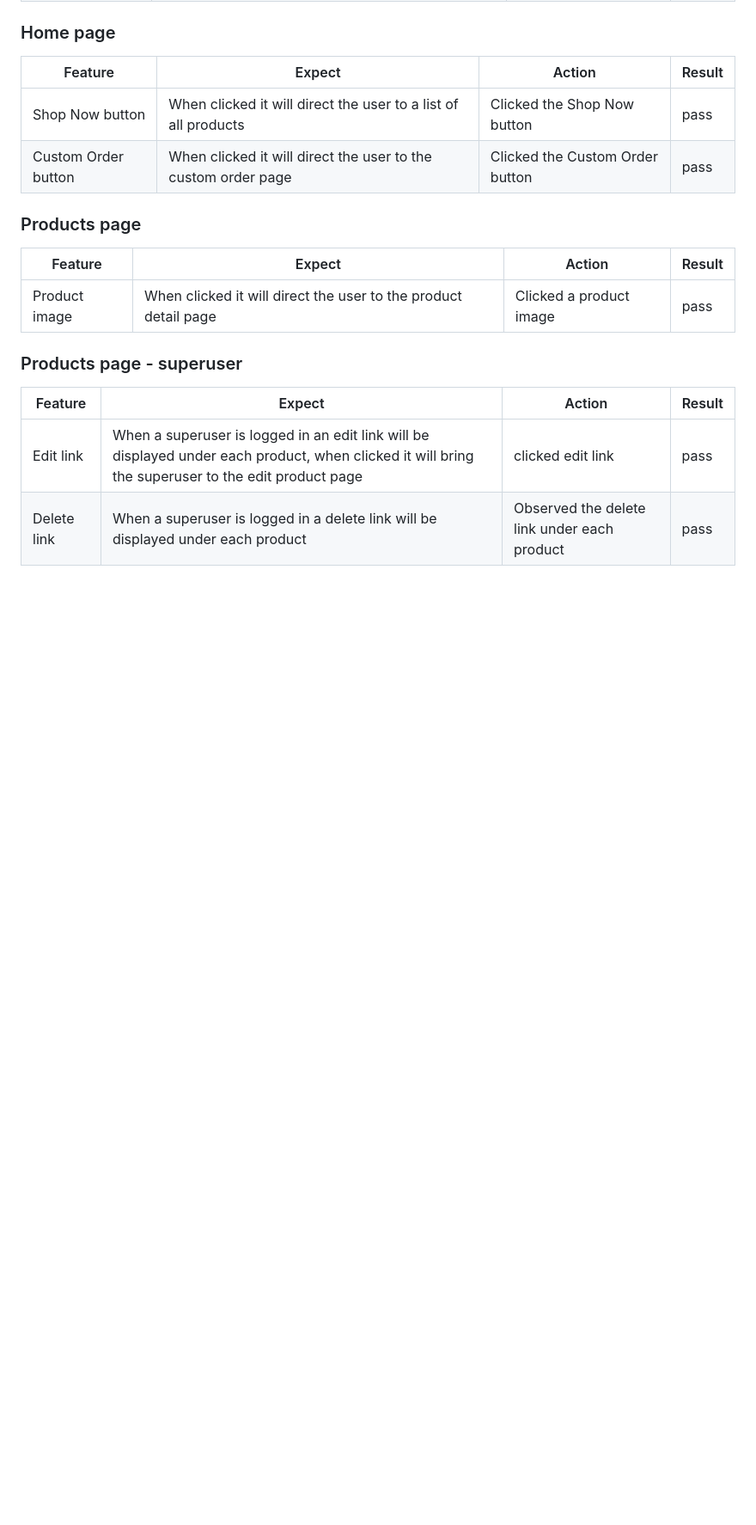
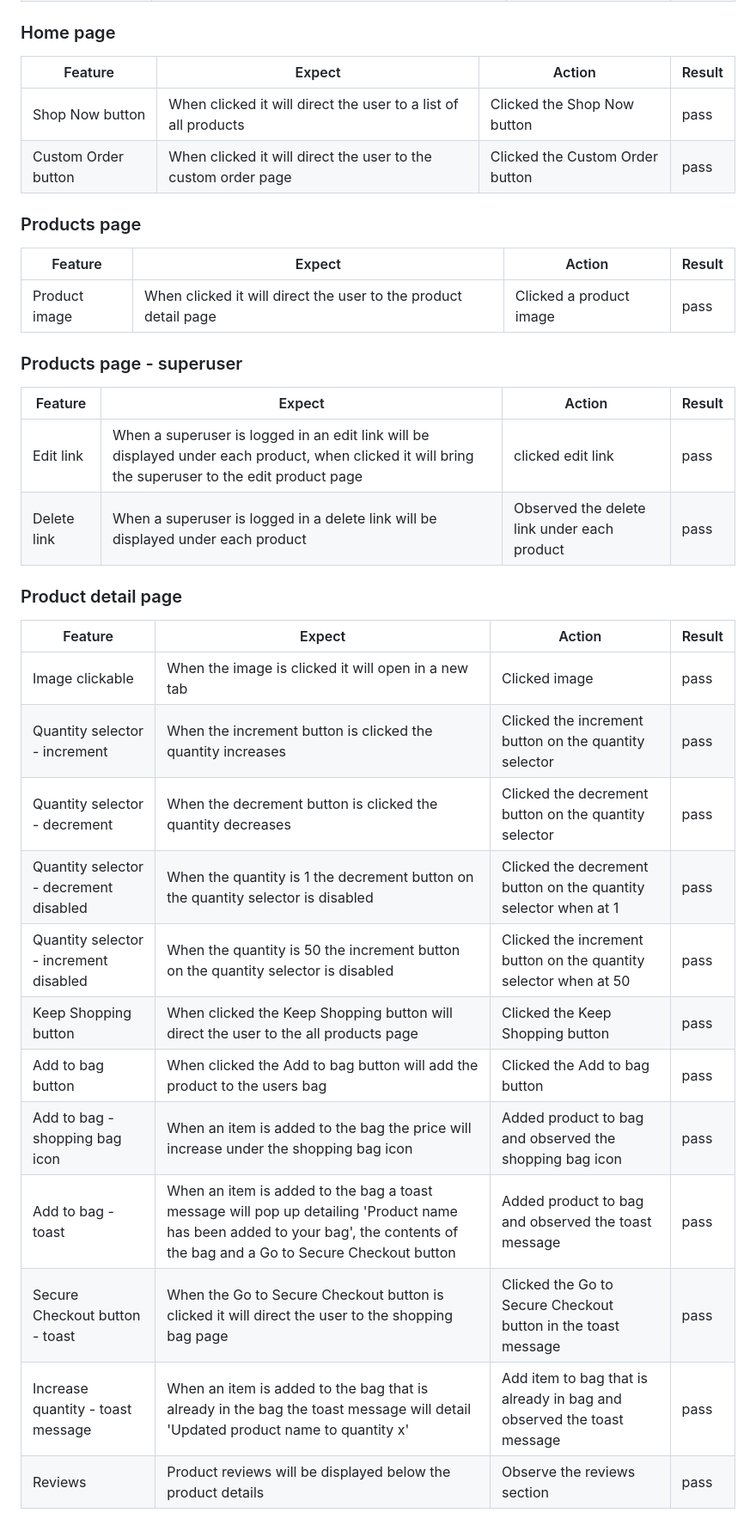
Before and after one commit to leoniemclaughlin7/jenas-creations, a Markdown page: docs/TESTING.md, the part around the change printed below. Shown: that part at 86% size. Drawn GitHub-style; blank space fills up the shorter version.

Commit message:
Docs: add product detail page testing to manual testing in TESTING.md

```diff
--- a/docs/TESTING.md
+++ b/docs/TESTING.md
@@ -64,3 +64,21 @@
 |--|--|--|--|
 |Edit link |When a superuser is logged in an edit link will be displayed under each product, when clicked it will bring the superuser to the edit product page| clicked edit link | pass
 |Delete link |When a superuser is logged in a delete link will be displayed under each product| Observed the delete link under each product | pass
+
+### Product detail page
+
+|Feature  | Expect  | Action | Result |
+|--|--|--|--|
+|Image clickable |When the image is clicked it will open in a new tab| Clicked image | pass
+|Quantity selector - increment |When the increment button is clicked the quantity increases| Clicked the increment button on the quantity selector | pass
+|Quantity selector - decrement |When the decrement button is clicked the quantity decreases| Clicked the decrement button on the quantity selector | pass
+|Quantity selector - decrement disabled |When the quantity is 1 the decrement button on the quantity selector is disabled | Clicked the decrement button on the quantity selector when at 1 | pass
+|Quantity selector - increment disabled |When the quantity is 50 the increment button on the quantity selector is disabled | Clicked the increment button on the quantity selector when at 50 | pass
+|Keep Shopping button |When clicked the Keep Shopping button will direct the user to the all products page | Clicked the Keep Shopping button | pass
+|Add to bag button |When clicked the Add to bag button will add the product to the users bag | Clicked the Add to bag button | pass
+|Add to bag - shopping bag icon |When an item is added to the bag the price will increase under the shopping bag icon | Added product to bag and observed the shopping bag icon | pass
+|Add to bag - toast |When an item is added to the bag a toast message will pop up detailing 'Product name has been added to your bag', the contents of the bag and a Go to Secure Checkout button | Added product to bag and observed the toast message | pass
+|Secure Checkout button - toast |When the Go to Secure Checkout button is clicked it will direct the user to the shopping bag page| Clicked the Go to Secure Checkout button in the toast message | pass
+|Increase quantity - toast message |When an item is added to the bag that is already in the bag the toast message will detail 'Updated product name to quantity x'| Add item to bag that is already in bag and observed the toast message | pass
+|Reviews |Product reviews will be displayed below the product details| Observe the reviews section | pass
+
```
Also changed, not shown: other parts of docs/TESTING.md (+20 -0 lines).
